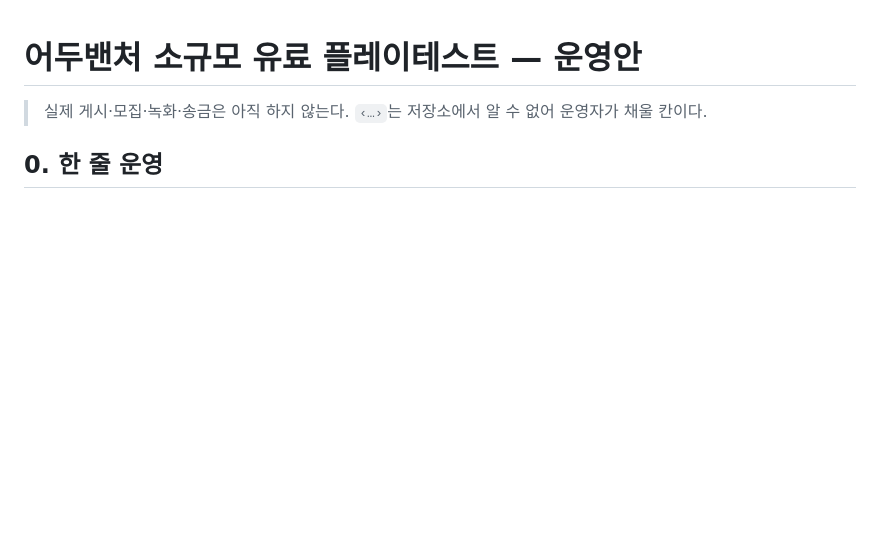
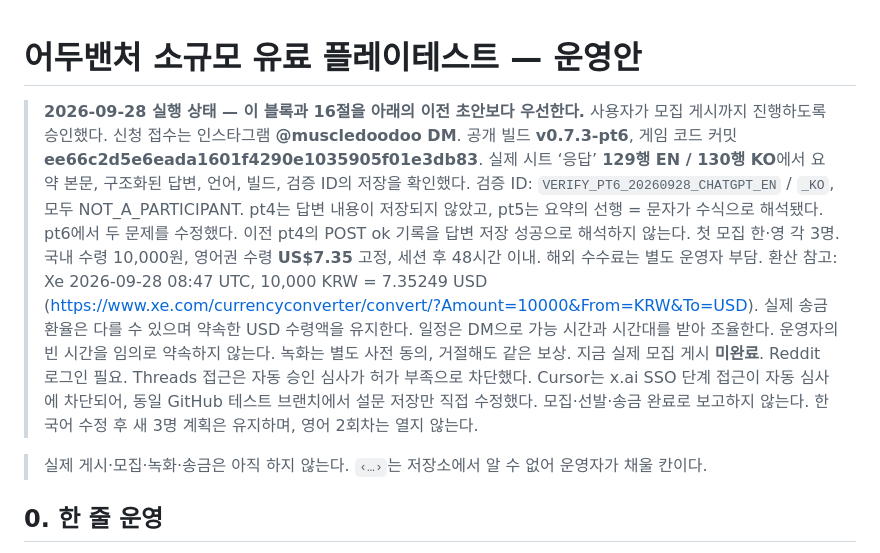
Before and after one commit to ziddane11-oss/aduventure, a Markdown page: PLAYTEST.md, the part around one of its changes. GitHub-like rendering; blank space fills up the shorter version.

Commit message:
docs: record verified pt6, recruitment terms, and ready-to-post copy

```diff
--- a/PLAYTEST.md
+++ b/PLAYTEST.md
@@ -1,4 +1,14 @@
 # 어두밴처 소규모 유료 플레이테스트 — 운영안
+
+> **2026-09-28 실행 상태 — 이 블록과 16절을 아래의 이전 초안보다 우선한다.**
+> 사용자가 모집 게시까지 진행하도록 승인했다. 신청 접수는 인스타그램 **@muscledoodoo DM**.
+> 공개 빌드 **v0.7.3-pt6**, 게임 코드 커밋 **ee66c2d5e6eada1601f4290e1035905f01e3db83**.
+> 실제 시트 ‘응답’ **129행 EN / 130행 KO**에서 요약 본문, 구조화된 답변, 언어, 빌드, 검증 ID의 저장을 확인했다. 검증 ID: `VERIFY_PT6_20260928_CHATGPT_EN` / `_KO`, 모두 NOT_A_PARTICIPANT.
+> pt4는 답변 내용이 저장되지 않았고, pt5는 요약의 선행 = 문자가 수식으로 해석됐다. pt6에서 두 문제를 수정했다. 이전 pt4의 POST ok 기록을 답변 저장 성공으로 해석하지 않는다.
+> 첫 모집 한·영 각 3명. 국내 수령 10,000원, 영어권 수령 **US$7.35** 고정, 세션 후 48시간 이내. 해외 수수료는 별도 운영자 부담. 환산 참고: Xe 2026-09-28 08:47 UTC, 10,000 KRW = 7.35249 USD (https://www.xe.com/currencyconverter/convert/?Amount=10000&From=KRW&To=USD). 실제 송금 환율은 다를 수 있으며 약속한 USD 수령액을 유지한다.
+> 일정은 DM으로 가능 시간과 시간대를 받아 조율한다. 운영자의 빈 시간을 임의로 약속하지 않는다. 녹화는 별도 사전 동의, 거절해도 같은 보상.
+> 지금 실제 모집 게시 **미완료**. Reddit 로그인 필요. Threads 접근은 자동 승인 심사가 허가 부족으로 차단했다. Cursor는 x.ai SSO 단계 접근이 자동 심사에 차단되어, 동일 GitHub 테스트 브랜치에서 설문 저장만 직접 수정했다. 모집·선발·송금 완료로 보고하지 않는다.
+> 한국어 수정 후 새 3명 계획은 유지하며, 영어 2회차는 열지 않는다.
 
 > 실제 게시·모집·녹화·송금은 아직 하지 않는다.
 > `‹…›`는 저장소에서 알 수 없어 운영자가 채울 칸이다.
```
Also changed, not shown: other parts of PLAYTEST.md (+55 -0 lines).
